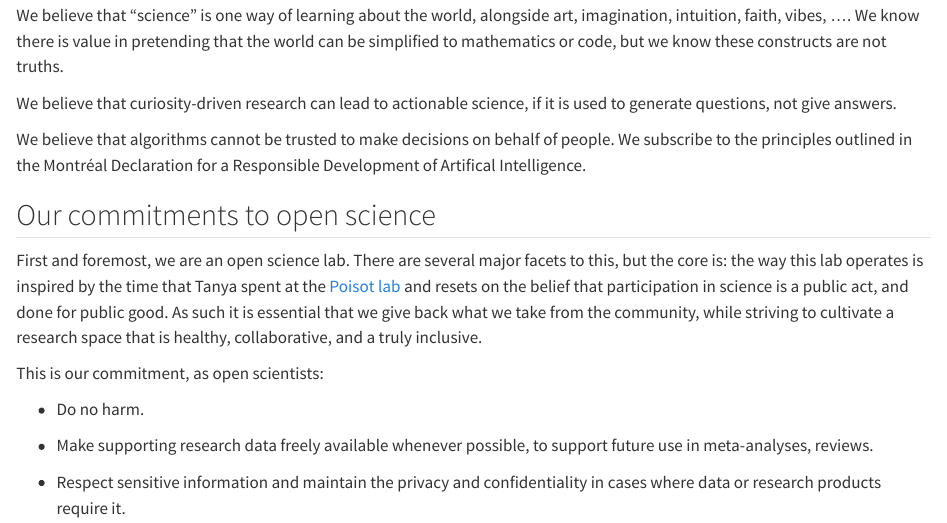
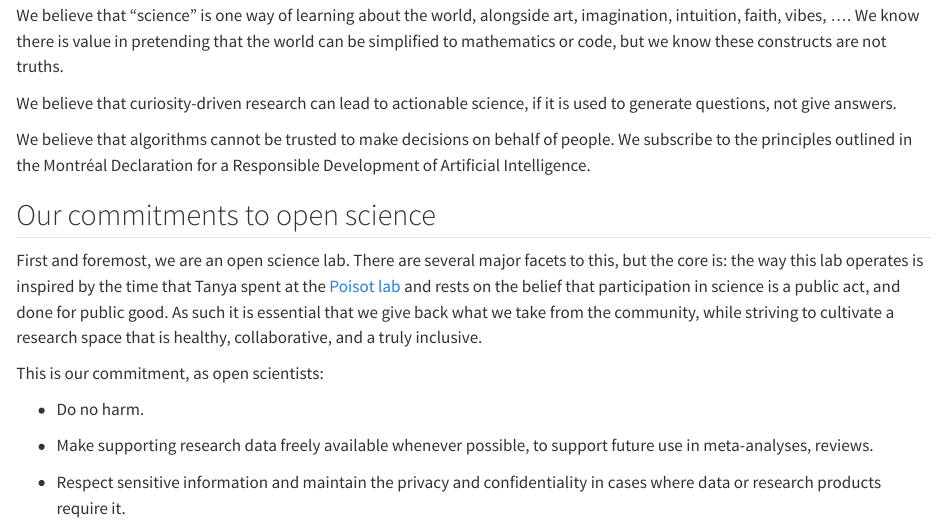
Before and after one commit to BecksLab/website, a Quarto document (values.qmd): the page in a window 1100 px wide, from 320 px down. Rendered offline with R 4.5, knitr and Pandoc in place of Quarto, with nearby package versions.

Commit message:
🏠 housekeeping

```diff
--- a/values.qmd
+++ b/values.qmd
@@ -15,11 +15,11 @@ We believe that “science” is one way of learning about the world, alongside
 
 We believe that curiosity-driven research can lead to actionable science, if it is used to generate questions, not give answers.
 
-We believe that algorithms cannot be trusted to make decisions on behalf of people. We subscribe to the principles outlined in the Montréal Declaration for a Responsible Development of Artifical Intelligence.
+We believe that algorithms cannot be trusted to make decisions on behalf of people. We subscribe to the principles outlined in the Montréal Declaration for a Responsible Development of Artificial Intelligence.
 
 ## Our commitments to open science
 
-First and foremost, we are an open science lab. There are several major facets to this, but the core is: the way this lab operates is inspired by the time that Tanya spent at the [Poisot lab](https://poisotlab.io/values/) and resets on the belief that participation in science is a public act, and done for public good. As such it is essential that we give back what we take from the community, while striving to cultivate a research space that is healthy, collaborative, and a truly inclusive.
+First and foremost, we are an open science lab. There are several major facets to this, but the core is: the way this lab operates is inspired by the time that Tanya spent at the [Poisot lab](https://poisotlab.io/values/) and rests on the belief that participation in science is a public act, and done for public good. As such it is essential that we give back what we take from the community, while striving to cultivate a research space that is healthy, collaborative, and a truly inclusive.
 
 This is our commitment, as open scientists:
 
```
Also changed, not shown: join.qmd (+0 -5 lines).
